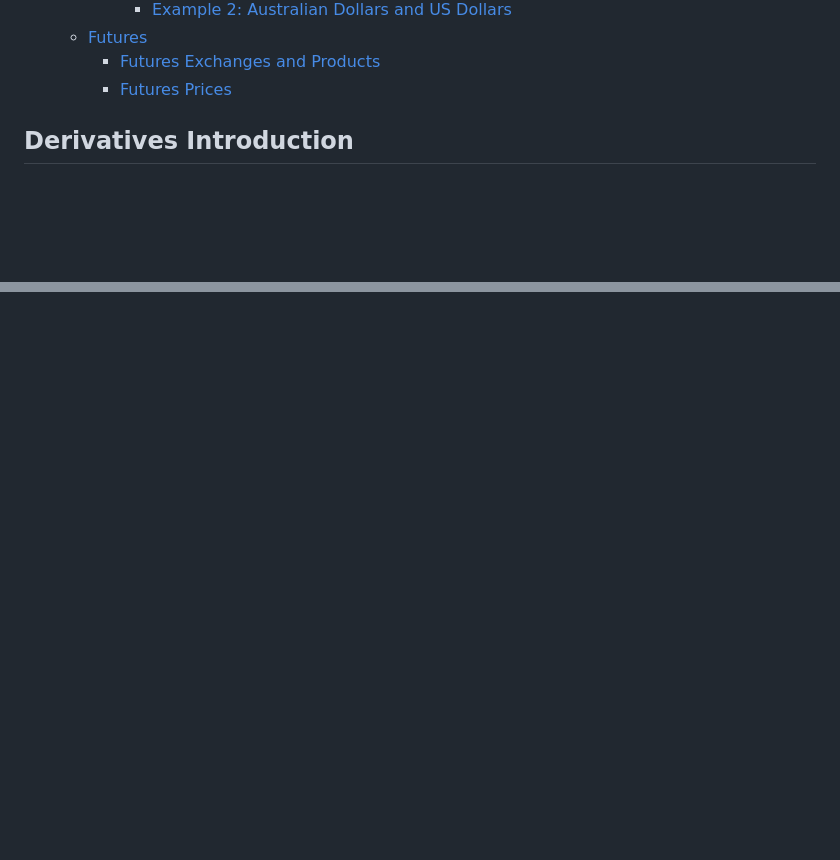
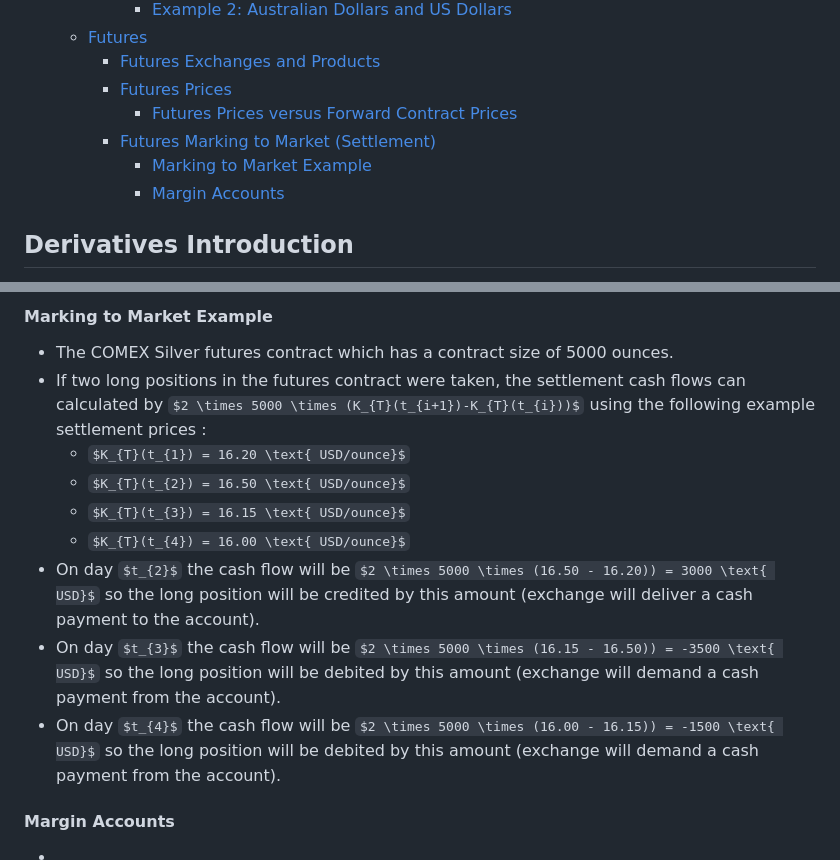
Before and after one commit to mattwalmsley/financial-modelling, a Markdown page: quant-library/documentation/7_forwards_futures_swaps.md, 2 parts joined by grey strips. GitHub-like rendering; some formulas as TeX source; blank space fills up the shorter version.

Commit message:
Add futures prices.

```diff
--- a/quant-library/documentation/7_forwards_futures_swaps.md
+++ b/quant-library/documentation/7_forwards_futures_swaps.md
@@ -25,6 +25,10 @@
   - [Futures](#futures)
     - [Futures Exchanges and Products](#futures-exchanges-and-products)
     - [Futures Prices](#futures-prices)
+      - [Futures Prices versus Forward Contract Prices](#futures-prices-versus-forward-contract-prices)
+    - [Futures Marking to Market (Settlement)](#futures-marking-to-market-settlement)
+      - [Marking to Market Example](#marking-to-market-example)
+      - [Margin Accounts](#margin-accounts)
 
 ## Derivatives Introduction
 
@@ -378,0 +417,15 @@ $$V(t) = e^{-0.06(\frac{2}{12}-\frac{1}{12})}(0.71) - e^{-0.04(\frac{2}{12}-\fra
+#### Marking to Market Example
+
+- The COMEX Silver futures contract which has a contract size of 5000 ounces.
+- If two long positions in the futures contract were taken, the settlement cash flows can calculated by $2 \times 5000 \times (K_{T}(t_{i+1})-K_{T}(t_{i}))$ using the following example settlement prices :
+  - $K_{T}(t_{1}) = 16.20 \text{ USD/ounce}$
+  - $K_{T}(t_{2}) = 16.50 \text{ USD/ounce}$
+  - $K_{T}(t_{3}) = 16.15 \text{ USD/ounce}$
+  - $K_{T}(t_{4}) = 16.00 \text{ USD/ounce}$
+- On day $t_{2}$ the cash flow will be $2 \times 5000 \times (16.50 - 16.20)) = 3000 \text{ USD}$ so the long position will be credited by this amount (exchange will deliver a cash payment to the account).
+- On day $t_{3}$ the cash flow will be $2 \times 5000 \times (16.15 - 16.50)) = -3500 \text{ USD}$ so the long position will be debited by this amount (exchange will demand a cash payment from the account).
+- On day $t_{4}$ the cash flow will be $2 \times 5000 \times (16.00 - 16.15)) = -1500 \text{ USD}$ so the long position will be debited by this amount (exchange will demand a cash payment from the account).
+
+#### Margin Accounts
+
+-
```
Also changed, not shown: other parts of quant-library/documentation/7_forwards_futures_swaps.md (+34 -0 lines).
